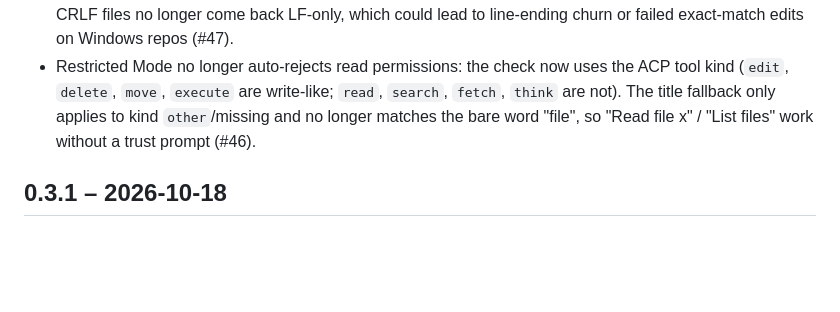
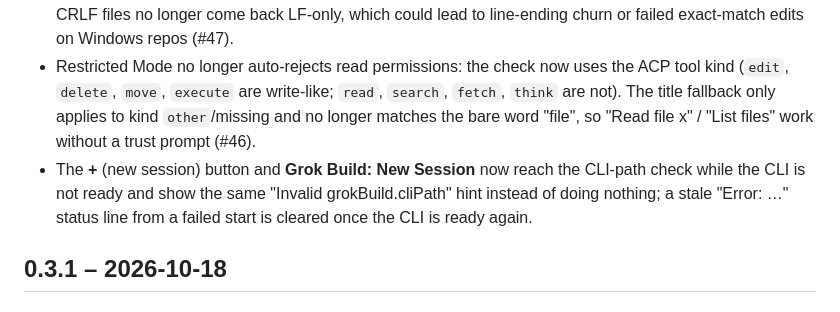
Before and after one commit to bhuertgen/grok-build-vscode, a Markdown page: CHANGELOG.md, the part around the change. GitHub-like rendering; blank space fills up the shorter version.

Commit message:
docs(changelog): note the new-session button and stale start error fixes

```diff
--- a/CHANGELOG.md
+++ b/CHANGELOG.md
@@ -20,6 +20,7 @@
 - Disposing the extension now stops pending CLI re-detections: a queued follow-up run is dropped and an in-flight detection no longer updates the status bar or webview after deactivation (#49).
 - Partial file reads by the agent (`fs/read_text_file` with `line`/`limit`) now keep the file's line endings; CRLF files no longer come back LF-only, which could lead to line-ending churn or failed exact-match edits on Windows repos (#47).
 - Restricted Mode no longer auto-rejects read permissions: the check now uses the ACP tool kind (`edit`, `delete`, `move`, `execute` are write-like; `read`, `search`, `fetch`, `think` are not). The title fallback only applies to kind `other`/missing and no longer matches the bare word "file", so "Read file x" / "List files" work without a trust prompt (#46).
+- The **+** (new session) button and **Grok Build: New Session** now reach the CLI-path check while the CLI is not ready and show the same "Invalid grokBuild.cliPath" hint instead of doing nothing; a stale "Error: …" status line from a failed start is cleared once the CLI is ready again.
 
 ## 0.3.1 – 2026-10-18
 
```
